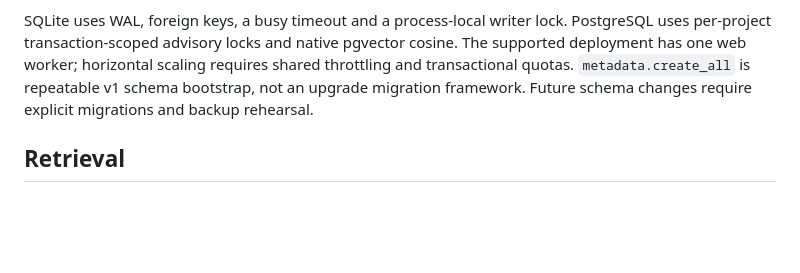
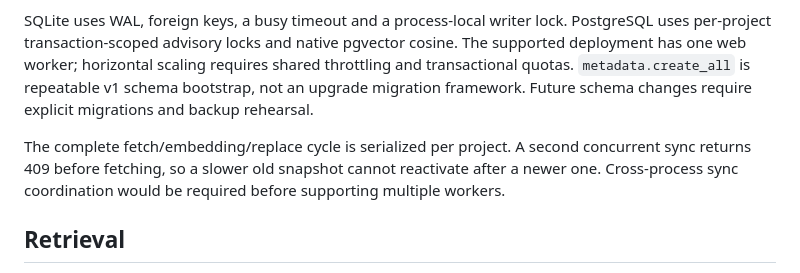
Before and after one commit to caglarhekimci/project-memory, a Markdown page: docs/architecture.md, the part around the change. Drawn GitHub-style; blank space fills up the shorter version.

```diff
--- a/docs/architecture.md
+++ b/docs/architecture.md
@@ -37,6 +37,8 @@ Projects contain stable sources, sources contain immutable revisions, and revisi
 
 SQLite uses WAL, foreign keys, a busy timeout and a process-local writer lock. PostgreSQL uses per-project transaction-scoped advisory locks and native pgvector cosine. The supported deployment has one web worker; horizontal scaling requires shared throttling and transactional quotas. `metadata.create_all` is repeatable v1 schema bootstrap, not an upgrade migration framework. Future schema changes require explicit migrations and backup rehearsal.
 
+The complete fetch/embedding/replace cycle is serialized per project. A second concurrent sync returns 409 before fetching, so a slower old snapshot cannot reactivate after a newer one. Cross-process sync coordination would be required before supporting multiple workers.
+
 ## Retrieval
 
 Paragraph-aware chunks have a hard 1,200-character limit. Turkish-normalized BM25 and model-digest-scoped dense search contribute up to 20 candidates each; reciprocal-rank fusion selects five. Vector dimensions must match. The configurable BGE-M3 cutoff was calibrated on different questions from the fixed regression benchmark.
```
Also changed, not shown: README.md (+4 -0 lines), docs/validation.md (+6 -2 lines), docs/images/workspace-desktop.png (added), docs/images/workspace-mobile.png (added), 11 other files.
